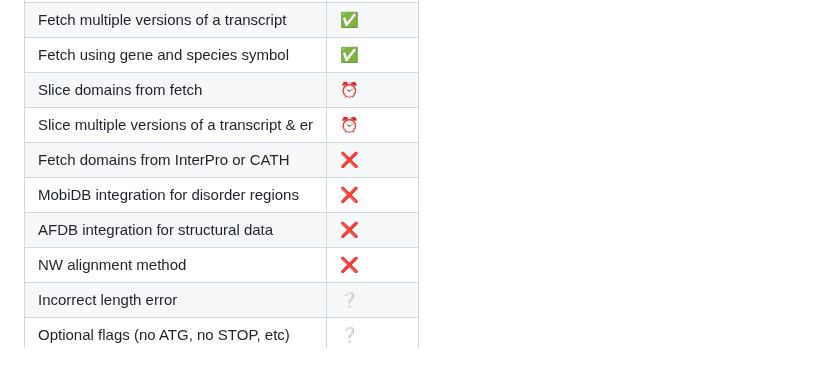
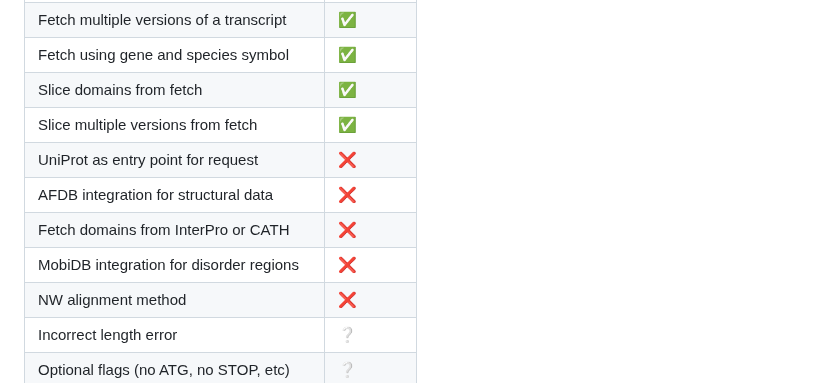
Before and after one commit to Juanmacdonagh17/coconut_repo, a Markdown page: README.md, the part around the change. Rendered like a GitHub page.

```diff
--- a/README.md
+++ b/README.md
@@ -132,11 +132,12 @@ And if you want to use a different window of codons:
 | Docker image                                | ✅        |
 | Fetch multiple versions of a transcript     | ✅        |
 | Fetch using gene and species symbol         | ✅        |
-| Slice domains from fetch                    | ⏰        |
-| Slice multiple versions of a transcript & er| ⏰        |
+| Slice domains from fetch                    | ✅        |
+| Slice multiple versions from fetch          | ✅        |
+| UniProt as entry point for request          | ❌        |
+| AFDB integration for structural data        | ❌        |
 | Fetch domains from InterPro or CATH         | ❌        |
 | MobiDB integration for disorder regions     | ❌        |
-| AFDB integration for structural data        | ❌        |
 | NW alignment method                         | ❌        |
 | Incorrect length error                      | ❔        |
 | Optional flags (no ATG, no STOP, etc)       | ❔        |
```
